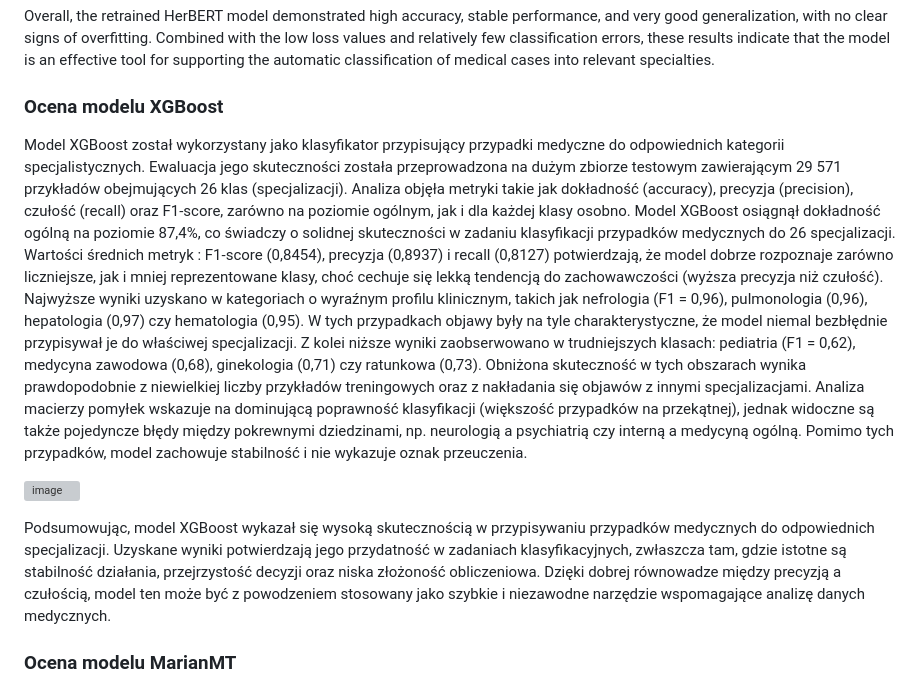
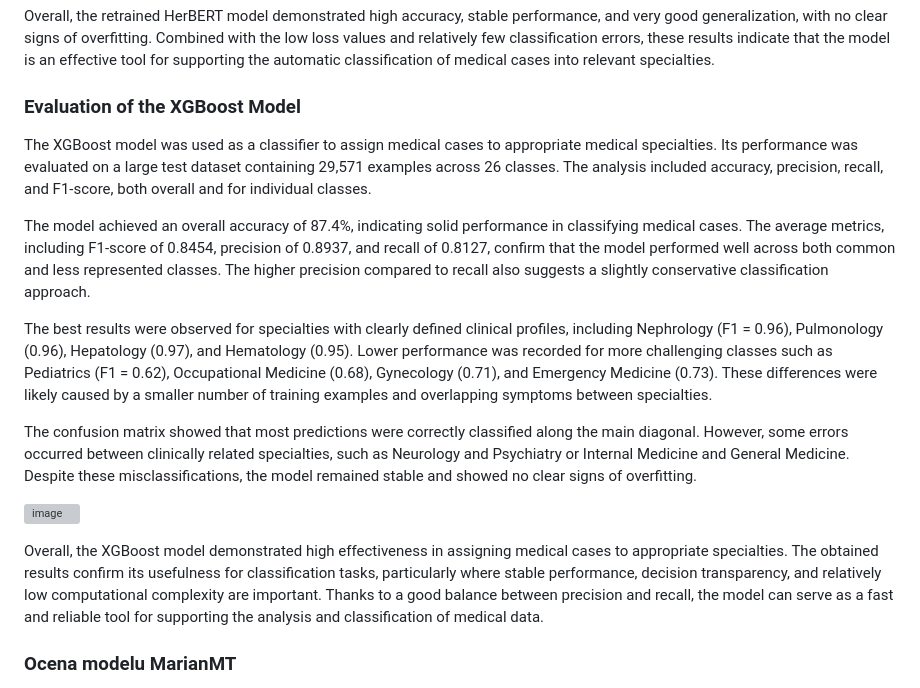
Before and after one commit to Zyla00/diagnostic-support-application, a Markdown page: README.md, the part around the change. Rendered like a GitHub page; grey boxes are pictures that could not be loaded.

```diff
--- a/README.md
+++ b/README.md
@@ -88,39 +88,23 @@ These errors are likely related to genuine similarities between clinical present
 Overall, the retrained HerBERT model demonstrated high accuracy, stable performance, and very good generalization, with no clear signs of overfitting. Combined with the low loss values and relatively few classification errors, these results indicate that the model is an effective tool for supporting the automatic classification of medical cases into relevant specialties.
 
 
-### Ocena modelu XGBoost
-Model XGBoost został wykorzystany jako klasyfikator przypisujący przypadki
-medyczne do odpowiednich kategorii specjalistycznych. Ewaluacja jego skuteczności została
-przeprowadzona na dużym zbiorze testowym zawierającym 29 571 przykładów obejmujących
-26 klas (specjalizacji). Analiza objęła metryki takie jak dokładność (accuracy), precyzja
-(precision), czułość (recall) oraz F1-score, zarówno na poziomie ogólnym, jak i dla każdej klasy
-osobno.
-Model XGBoost osiągnął dokładność ogólną na poziomie 87,4%, co świadczy o solidnej
-skuteczności w zadaniu klasyfikacji przypadków medycznych do 26 specjalizacji. Wartości
-średnich metryk : F1-score (0,8454), precyzja (0,8937) i recall (0,8127) potwierdzają, że model
-dobrze rozpoznaje zarówno liczniejsze, jak i mniej reprezentowane klasy, choć cechuje się
-lekką tendencją do zachowawczości (wyższa precyzja niż czułość).
-Najwyższe wyniki uzyskano w kategoriach o wyraźnym profilu klinicznym, takich jak
-nefrologia (F1 = 0,96), pulmonologia (0,96), hepatologia (0,97) czy hematologia (0,95). W tych
-przypadkach objawy były na tyle charakterystyczne, że model niemal bezbłędnie przypisywał
-je do właściwej specjalizacji. Z kolei niższe wyniki zaobserwowano w trudniejszych klasach:
-pediatria (F1 = 0,62), medycyna zawodowa (0,68), ginekologia (0,71) czy ratunkowa (0,73).
-Obniżona skuteczność w tych obszarach wynika prawdopodobnie z niewielkiej liczby
-przykładów treningowych oraz z nakładania się objawów z innymi specjalizacjami.
-Analiza macierzy pomyłek wskazuje na dominującą poprawność klasyfikacji (większość
-przypadków na przekątnej), jednak widoczne są także pojedyncze błędy między pokrewnymi
-dziedzinami, np. neurologią a psychiatrią czy interną a medycyną ogólną. Pomimo tych
-przypadków, model zachowuje stabilność i nie wykazuje oznak przeuczenia.
+### Evaluation of the XGBoost Model
+
+The XGBoost model was used as a classifier to assign medical cases to appropriate medical specialties. Its performance was evaluated on a large test dataset containing 29,571 examples across 26 classes. The analysis included accuracy, precision, recall, and F1-score, both overall and for individual classes.
+
+The model achieved an overall accuracy of 87.4%, indicating solid performance in classifying medical cases. The average metrics, including F1-score of 0.8454, precision of 0.8937, and recall of 0.8127, confirm that the model performed well across both common and less represented classes. The higher precision compared to recall also suggests a slightly conservative classification approach.
+
+The best results were observed for specialties with clearly defined clinical profiles, including Nephrology (F1 = 0.96), Pulmonology (0.96), Hepatology (0.97), and Hematology (0.95). Lower performance was recorded for more challenging classes such as Pediatrics (F1 = 0.62), Occupational Medicine (0.68), Gynecology (0.71), and Emergency Medicine (0.73). These differences were likely caused by a smaller number of training examples and overlapping symptoms between specialties.
+
+The confusion matrix showed that most predictions were correctly classified along the main diagonal. However, some errors occurred between clinically related specialties, such as Neurology and Psychiatry or Internal Medicine and General Medicine. Despite these misclassifications, the model remained stable and showed no clear signs of overfitting.
+
 
 <p>
 <img width="296" height="277" alt="image" src="https://github.com/user-attachments/assets/c360803f-e8c8-4383-a146-3ee40778e35b" />
 </p>
-Podsumowując, model XGBoost wykazał się wysoką skutecznością w przypisywaniu
-przypadków medycznych do odpowiednich specjalizacji. Uzyskane wyniki potwierdzają jego
-przydatność w zadaniach klasyfikacyjnych, zwłaszcza tam, gdzie istotne są stabilność
-działania, przejrzystość decyzji oraz niska złożoność obliczeniowa. Dzięki dobrej równowadze
-między precyzją a czułością, model ten może być z powodzeniem stosowany jako szybkie
-i niezawodne narzędzie wspomagające analizę danych medycznych.
+
+Overall, the XGBoost model demonstrated high effectiveness in assigning medical cases to appropriate specialties. The obtained results confirm its usefulness for classification tasks, particularly where stable performance, decision transparency, and relatively low computational complexity are important. Thanks to a good balance between precision and recall, the model can serve as a fast and reliable tool for supporting the analysis and classification of medical data.
+
 
 ### Ocena modelu MarianMT
 Jakość tłumaczeń uzyskanych z modelu MarianMT została oceniona z wykorzystaniem
```
